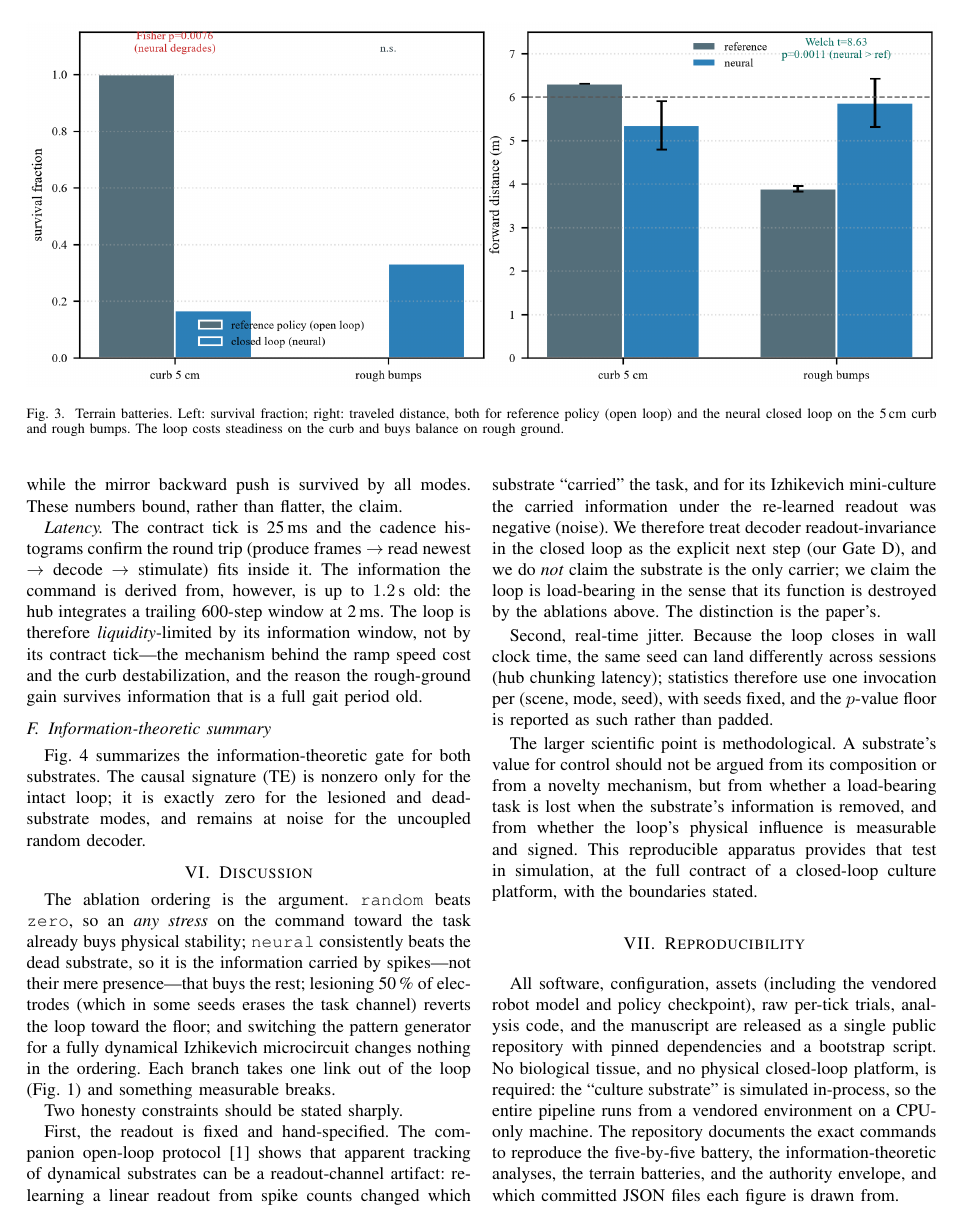
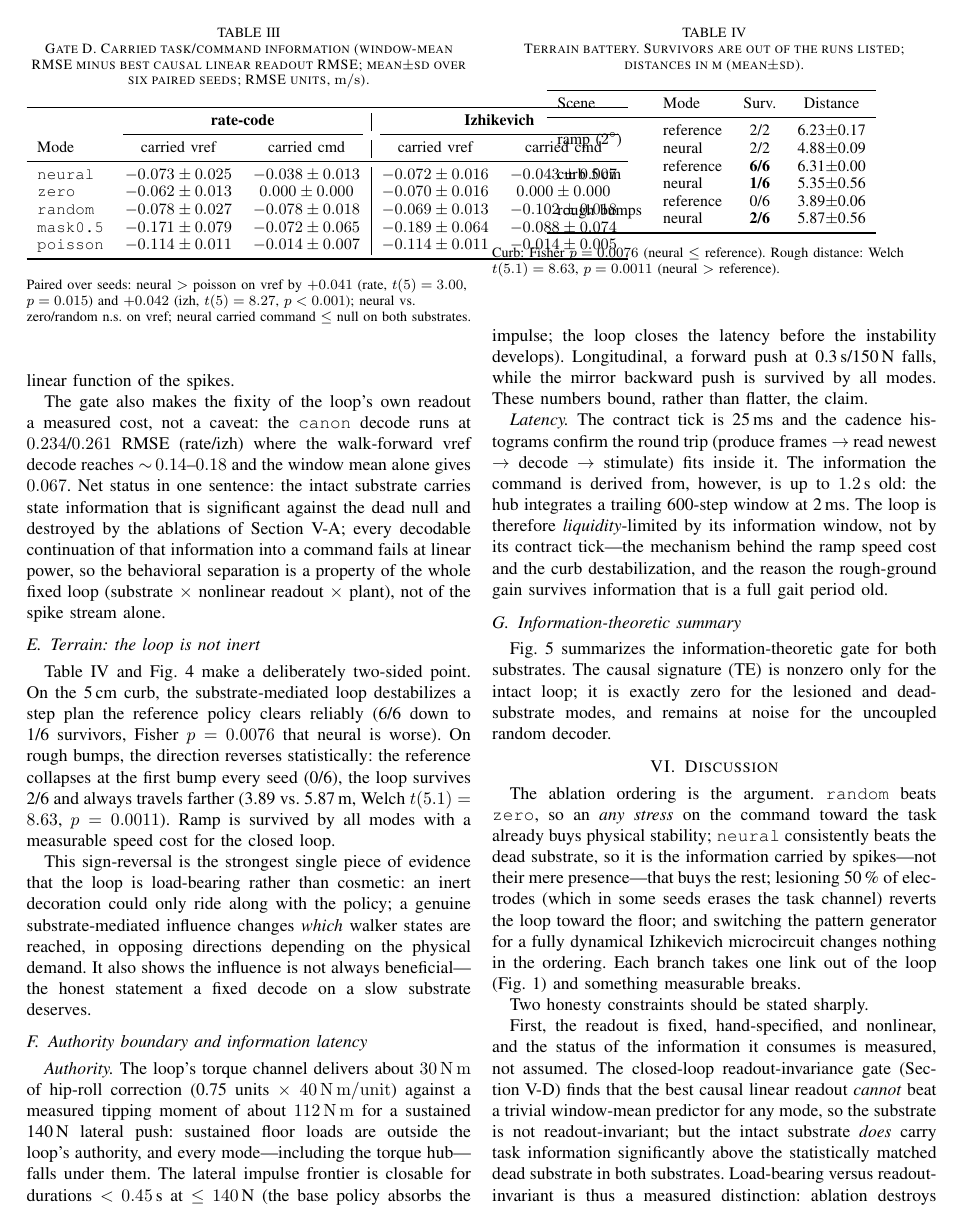
Before and after one commit to Daleth-Barreto/closed-loop-neural-culture-control, a LaTeX paper (paper/main.tex, which reads paper/body.tex): page 5 of 6 before the commit and page 5 of 7 after it. The pictures show the PDF file paper/main.pdf that the author committed with the source.

Commit message:
Integrate closed-loop readout-invariance gate (Gate D, n=6) into the ICRA manuscript: new results subsection + tab:gated + fig6, abstract/intro/discussion re-framed as a measured whole-loop boundary; double-anonymous variant verified author-free (7 pp)

```diff
--- a/paper/body.tex
+++ b/paper/body.tex
@@ -41,7 +41,6 @@ information (exact paired permutation $p \leq 0.0156$ on every profile and
 every null). The ordering replicates across substrate change and is
 corroborated by mutual information and transfer entropy along the causal chain
 electrode$\rightarrow$spikes$\rightarrow$command, and by signed,
-terrain-dependent changes in real walking outcomes. We also report the loop's
-physical authority boundary and its information latency honestly. All software,
-assets, raw trials, and analysis code are released as a single public
-repository.
+terrain-dependent changes in real walking outcomes. A causal walk-forward
+readout of the recorded spike streams finds task information in the intact
+substrate significant against the statistically matched dead substrate
@@ -111,3 +116,6 @@ loop is the clearly stated next step, not a completed claim.
+information above a statistically matched dead substrate at paired significance
+in both substrates. The load-bearing claim therefore survives; the stronger,
+readout-invariant reading is rejected by measurement, not assumed.
 
 \section{Related Work}
 
@@ -408,3 +416,5 @@ therefore not tied to the particular pattern generator that reads the electrode
 contract. Gate~A replicates on the second substrate as well
 (Table~\ref{tab:gate}, right).
 
+\subsection{Readout invariance in the closed loop (Gate~D)}
+\label{sec:resG}
@@ -410,0 +440,2 @@ contract. Gate~A replicates on the second substrate as well
+$t(5)\,{=}\,3.00$, one-sided $p\,{=}\,0.015$) and $+0.042$ (Izhikevich,
+$t(5)\,{=}\,8.27$, $p\,{<}\,0.001$), while neural versus the uncoupled modes is
@@ -410,0 +452,52 @@ contract. Gate~A replicates on the second substrate as well
+\emph{decide}, not through an extractable linear function of the spikes.
+
+The gate also makes the fixity of the loop's own readout a measured cost, not a
+caveat: the \texttt{canon} decode runs at $0.234$/$0.261$ RMSE (rate/izh) where
+the walk-forward vref decode reaches $\sim$\,$0.14$--$0.18$ and the window mean
+alone gives $0.067$. Net status in one sentence: the intact substrate carries
+state information that is significant against the dead null and destroyed by
+the ablations of Section~\ref{sec:resA}; every decodable continuation of that
+information into a command fails at linear power, so the behavioral separation
+is a property of the whole fixed loop (substrate $\times$ nonlinear readout
+$\times$ plant), not of the spike stream alone.
+
+\begin{table}[t]
+\centering
+\caption{Gate~D. Carried task/command information (window-mean RMSE minus best
+causal linear readout RMSE; mean$\pm$sd over six paired seeds; RMSE units,
+$\mathrm{m/s}$).}
+\label{tab:gated}
+\small
+\begin{tabular}{lcc|cc}
+\toprule
+ & \multicolumn{2}{c|}{\textbf{rate-code}} &
+   \multicolumn{2}{c}{\textbf{Izhikevich}}\\
+\cmidrule(lr){2-3}\cmidrule(lr){4-5}
+Mode & carried vref & carried cmd & carried vref & carried cmd\\
+\midrule
+\texttt{neural}  & $-0.073\pm0.025$ & $-0.038\pm0.013$ &
+                   $-0.072\pm0.016$ & $-0.043\pm0.007$\\
+\texttt{zero}    & $-0.062\pm0.013$ & $0.000\pm0.000$ &
+                   $-0.070\pm0.016$ & $0.000\pm0.000$\\
+\texttt{random}  & $-0.078\pm0.027$ & $-0.078\pm0.018$ &
+                   $-0.069\pm0.013$ & $-0.102\pm0.018$\\
+\texttt{mask0.5} & $-0.171\pm0.079$ & $-0.072\pm0.065$ &
+                   $-0.189\pm0.064$ & $-0.088\pm0.074$\\
+\texttt{poisson} & $-0.114\pm0.011$ & $-0.014\pm0.007$ &
+                   $-0.114\pm0.011$ & $-0.014\pm0.005$\\
+\bottomrule
+\end{tabular}
+\vspace{2pt}
+\begin{flushleft}
+\footnotesize
+Paired over seeds: neural $>$ poisson on vref by $+0.041$ (rate, $t(5)=3.00$,
+$p=0.015$) and $+0.042$ (izh, $t(5)=8.27$, $p<0.001$); neural vs.\ zero/random
+n.s.\ on vref; neural carried command $\leq$ null on both substrates.
+\end{flushleft}
+\end{table}
+
+\begin{figure*}[t]
+\centering
+\includegraphics[width=\textwidth]{figures/fig6_gated.png}
+\caption{Readout-invariance gate (Gate~D). Left: canonical readout RMSE vs.\
+the best causal linear readout and the window-mean floor. Center: carried task
@@ -411,3 +507,7 @@ contract. Gate~A replicates on the second substrate as well
+command edge.}
+\label{fig:gated}
+\end{figure*}
+
 \subsection{Terrain: the loop is not inert}
 \label{sec:resD}
 
@@ -519,12 +619,9 @@ branch takes one link out of the loop
 
 Two honesty constraints should be stated sharply.
 
-First, the readout is fixed and hand-specified. The companion open-loop protocol
-\cite{embodied_neurocomp} shows that apparent tracking of dynamical substrates
-can be a readout-channel artifact: re-learning a linear readout from spike
-counts changed which substrate ``carried'' the task, and for its Izhikevich
-mini-culture the carried information under the re-learned readout was negative
-(noise). We therefore treat decoder readout-invariance in the closed loop as
-the explicit next step (our Gate~D), and we do \emph{not} claim the substrate is
-the only carrier; we claim the loop is load-bearing in the sense that its
-function is destroyed by the ablations above. The distinction is the paper's.
+First, the readout is fixed, hand-specified, and nonlinear, and the status of
+the information it consumes is measured, not assumed. The closed-loop
+readout-invariance gate (Section~\ref{sec:resG}) finds that the best causal
+linear readout \emph{cannot} beat a trivial window-mean predictor for any mode,
+so the substrate is not readout-invariant; but the intact substrate \emph{does}
+carry task information significantly above the statistically matched dead
@@ -551,7 +656,8 @@ the ``culture substrate'' is simulated in-process, so the entire pipeline runs
 from a vendored environment on a CPU-only machine. The repository documents the
 exact commands to reproduce the five-by-five battery, the information-theoretic
 analyses, the terrain batteries, and the authority envelope, and which committed
-JSON files each figure is drawn from.
+JSON files each figure is drawn from. The readout-invariance gate reruns at
+full six-seed power from the committed captures via \texttt{src/gate\_d.py}.
 
 \section*{Acknowledgment}
 
```
Also changed, not shown: paper/figures/fig6_gated.png (added), paper/main.pdf, paper/main_anon.pdf, paper/body.tex (56 more changed lines).
